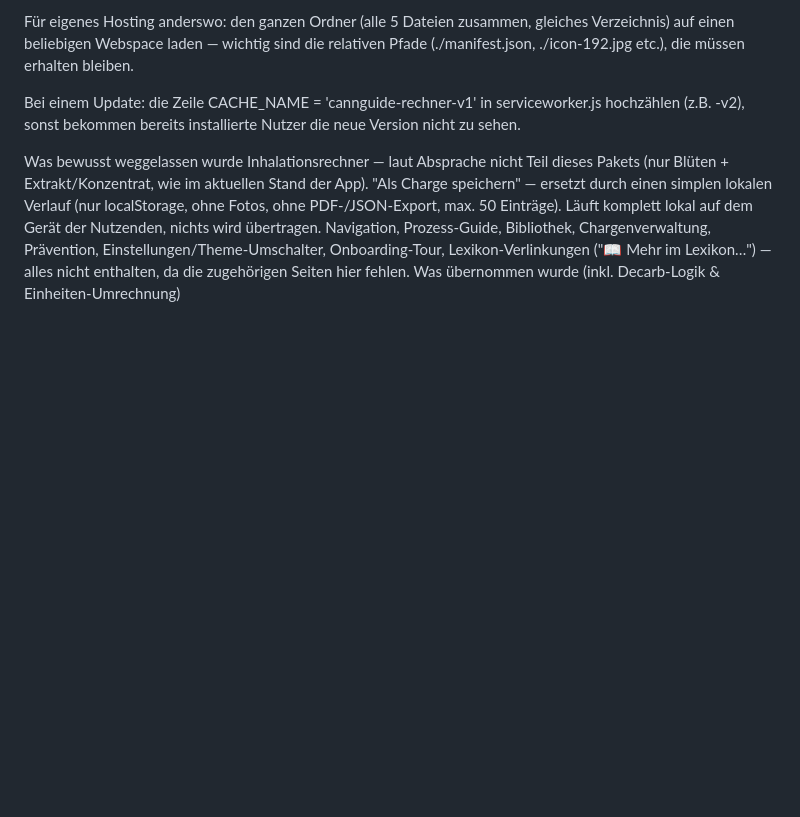
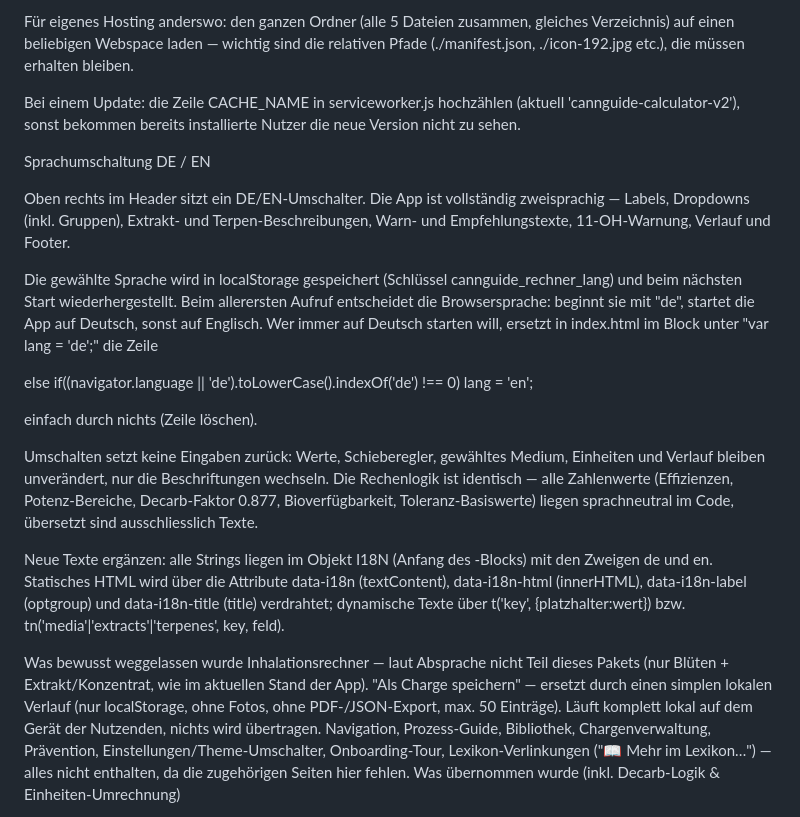
Before and after one commit to quack-tic/CannaGuide-Calculator, a Markdown page: README.md, the part around the change. Rendered like a GitHub page; blank space fills up the shorter version.

Commit message:
Revise README for language toggle and cache update
Updated instructions for language switching and cache name in service worker.

```diff
--- a/README.md
+++ b/README.md
@@ -22,7 +22,21 @@ Diesen Link in Safari/Chrome öffnen — der Browser bietet dann "Zum Home-Bilds
 
 Für eigenes Hosting anderswo: den ganzen Ordner (alle 5 Dateien zusammen, gleiches Verzeichnis) auf einen beliebigen Webspace laden — wichtig sind die relativen Pfade (./manifest.json, ./icon-192.jpg etc.), die müssen erhalten bleiben.
 
-Bei einem Update: die Zeile CACHE_NAME = 'cannguide-rechner-v1' in serviceworker.js hochzählen (z.B. -v2), sonst bekommen bereits installierte Nutzer die neue Version nicht zu sehen.
+Bei einem Update: die Zeile CACHE_NAME in serviceworker.js hochzählen (aktuell 'cannguide-calculator-v2'), sonst bekommen bereits installierte Nutzer die neue Version nicht zu sehen.
+
+Sprachumschaltung DE / EN
+
+Oben rechts im Header sitzt ein DE/EN-Umschalter. Die App ist vollständig zweisprachig — Labels, Dropdowns (inkl. Gruppen), Extrakt- und Terpen-Beschreibungen, Warn- und Empfehlungstexte, 11-OH-Warnung, Verlauf und Footer.
+
+Die gewählte Sprache wird in localStorage gespeichert (Schlüssel cannguide_rechner_lang) und beim nächsten Start wiederhergestellt. Beim allerersten Aufruf entscheidet die Browsersprache: beginnt sie mit "de", startet die App auf Deutsch, sonst auf Englisch. Wer immer auf Deutsch starten will, ersetzt in index.html im Block unter "var lang = 'de';" die Zeile
+
+  else if((navigator.language || 'de').toLowerCase().indexOf('de') !== 0) lang = 'en';
+
+einfach durch nichts (Zeile löschen).
+
+Umschalten setzt keine Eingaben zurück: Werte, Schieberegler, gewähltes Medium, Einheiten und Verlauf bleiben unverändert, nur die Beschriftungen wechseln. Die Rechenlogik ist identisch — alle Zahlenwerte (Effizienzen, Potenz-Bereiche, Decarb-Faktor 0.877, Bioverfügbarkeit, Toleranz-Basiswerte) liegen sprachneutral im Code, übersetzt sind ausschliesslich Texte.
+
+Neue Texte ergänzen: alle Strings liegen im Objekt I18N (Anfang des <script>-Blocks) mit den Zweigen de und en. Statisches HTML wird über die Attribute data-i18n (textContent), data-i18n-html (innerHTML), data-i18n-label (optgroup) und data-i18n-title (title) verdrahtet; dynamische Texte über t('key', {platzhalter:wert}) bzw. tn('media'|'extracts'|'terpenes', key, feld).
 
 Was bewusst weggelassen wurde
 Inhalationsrechner — laut Absprache nicht Teil dieses Pakets (nur Blüten + Extrakt/Konzentrat, wie im aktuellen Stand der App).
```
